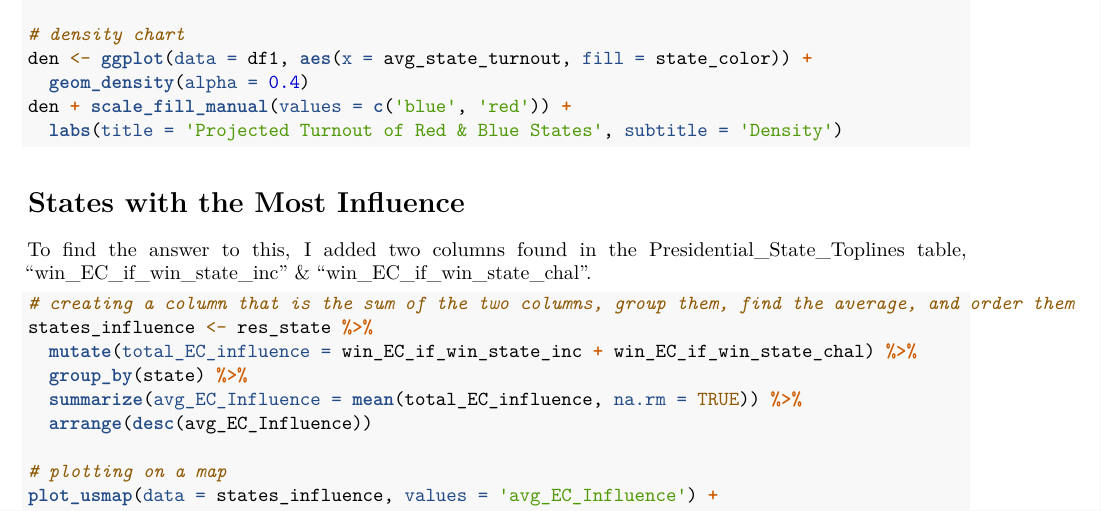
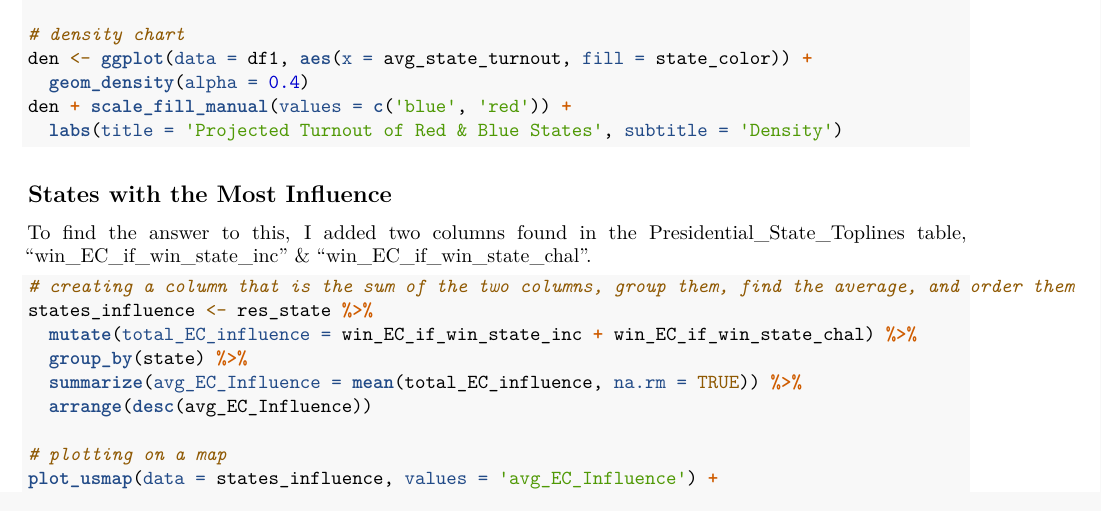
Before and after one commit to akarimhammoud/607-Project-3, an R Markdown document (analysis.Rmd): part of page 4 of 7, cut so that both start at the same text. Rendered offline with R 4.5, knitr and Pandoc, then LaTeX, with nearby package versions; the code chunks are not run, so their results and figures are left out.

Commit message:
Update analysis.Rmd

````diff
--- a/analysis.Rmd
+++ b/analysis.Rmd
@@ -238,7 +238,7 @@ den <- ggplot(data = df1, aes(x = avg_state_turnout, fill = state_color)) +
 den + scale_fill_manual(values = c('blue', 'red')) +
   labs(title = 'Projected Turnout of Red & Blue States', subtitle = 'Density')
 ```
-# States with the Most Influence
+## States with the Most Influence
 
 To find the answer to this, I added two columns found in the Presidential_State_Toplines table,
 "win_EC_if_win_state_inc" & "win_EC_if_win_state_chal".
````
